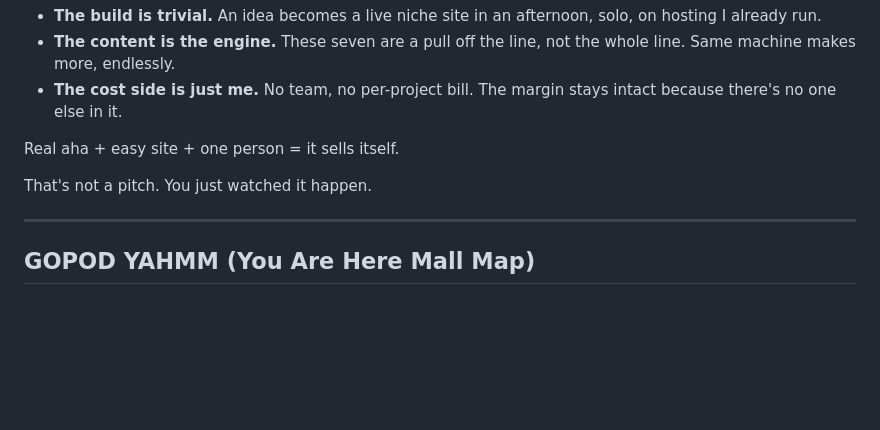
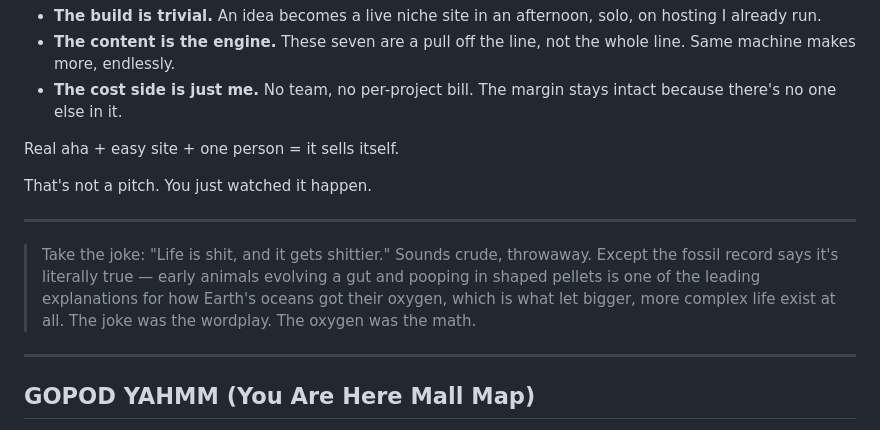
Before and after one commit to CrushN8r/GOPOD, a Markdown page: web/AHA_MOMENT.md, the part around the change. Drawn GitHub-style; blank space fills up the shorter version.

```diff
--- a/web/AHA_MOMENT.md
+++ b/web/AHA_MOMENT.md
@@ -56,6 +56,14 @@ Here's what to take away, minus the shine:
 Real aha + easy site + one person = it sells itself.
 
 That's not a pitch. You just watched it happen.
+
+---
+
+> Take the joke: "Life is shit, and it gets shittier." Sounds crude, throwaway. Except
+> the fossil record says it's literally true — early animals evolving a gut and pooping
+> in shaped pellets is one of the leading explanations for how Earth's oceans got their
+> oxygen, which is what let bigger, more complex life exist at all. The joke was the
+> wordplay. The oxygen was the math.
 
 ---
 
```
Also changed, not shown: README.md (+4 -0 lines), TRAJECTORY.md (+6 -0 lines).
